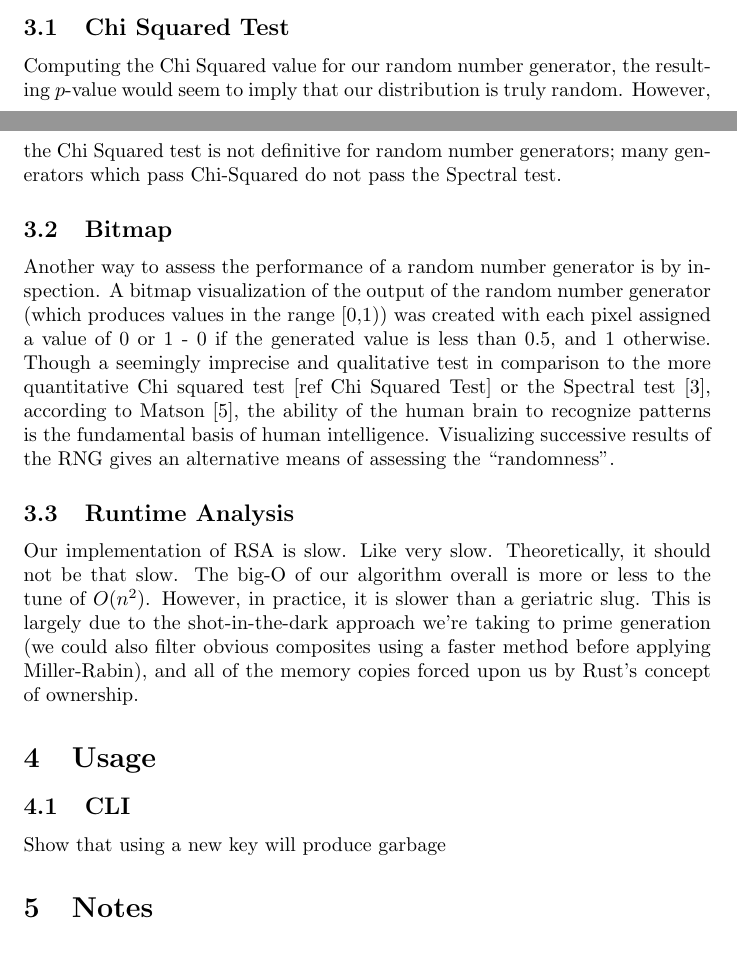
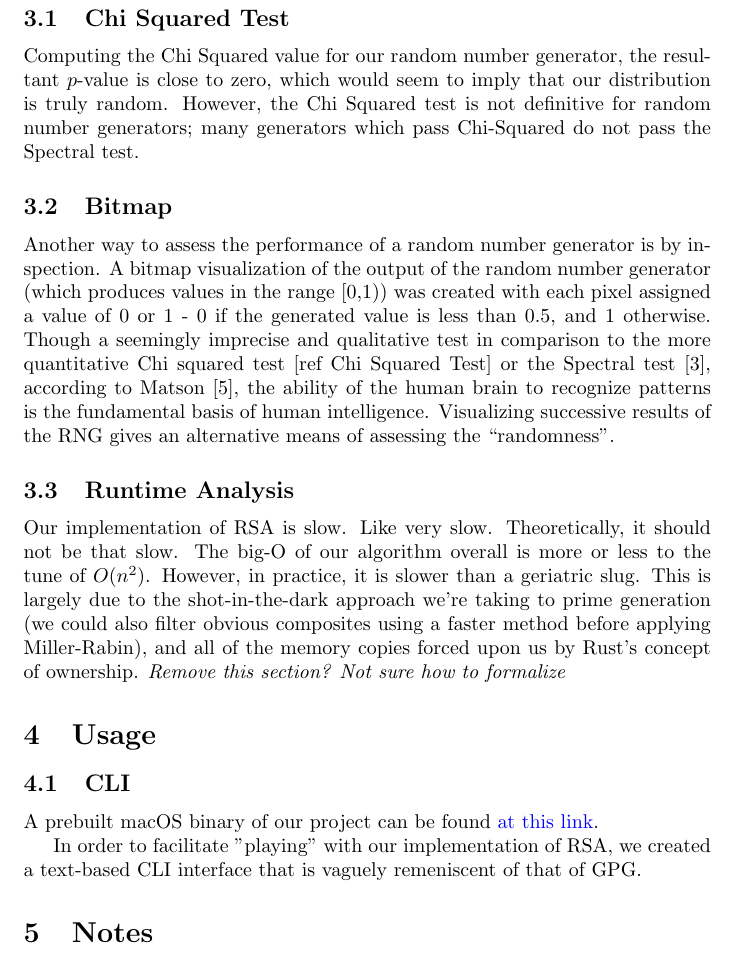
Before and after one commit to AriYoung00/Rust-RSA, a LaTeX document (docs/rsa-writeup.tex): two parts of pages 3 and 4 of 6 before the commit and part of page 4 of 6 after it, the two joined at a grey line, cut so that both start at the same text. Compiled offline with pdfLaTeX.

Commit message:
Updated things, fixed errors

```diff
--- a/docs/rsa-writeup.tex
+++ b/docs/rsa-writeup.tex
@@ -7,7 +7,7 @@
     citecolor=black,
     filecolor=black,
     linkcolor=black,
-    urlcolor=black
+    urlcolor=blue
 }
 
 \title{RSA Encryption Final Project}
@@ -53,26 +53,23 @@ Initially, we had intended to use prime number sieves and random selection to ge
 Thus, we eventually settled on implementing the Miller-Rabin primality test. The Miller-Rabin primality test is an extension of Fermat's primality test, which in turn makes use of Fermat's little theorem. The Miller-Rabin test, although it is probabilistic rather than deterministic, corrects for the case in which Fermat's little theorem fails (for numbers that aren't coprime), and returns (within some degree of certainty) whether or not a particular number is prime. For large numbers, with a resonable number of iterations, the likelihood that the Miller-Rabin primality test fails is approximately equivalent to the likelihood that some random bit flip due to cosmic rays is introduced to relevant memory while the calculations are performed (see \hyperref[sec:rays]{notes}).
 
 
-%\section{Implementation}
-%\subsection{one subsection for each portion of program}
-%Maybe put pseudocode?
-
-
 \section{Analysis}
 \subsection{Chi Squared Test}
 \label{chi}
-Computing the Chi Squared value for our random number generator, the resulting $p$-value would seem to imply that our distribution is truly random. However, the Chi Squared test is not definitive for random number generators; many generators which pass Chi-Squared do not pass the Spectral test.
+Computing the Chi Squared value for our random number generator, the resultant $p$-value is close to zero, which would seem to imply that our distribution is truly random. However, the Chi Squared test is not definitive for random number generators; many generators which pass Chi-Squared do not pass the Spectral test.
 
 \subsection{Bitmap}
 Another way to assess the performance of a random number generator is by inspection. A bitmap visualization of the output of the random number generator (which produces values in the range [0,1)) was created with each pixel assigned a value of 0 or 1 - 0 if the generated value is less than 0.5, and 1 otherwise. Though a seemingly imprecise and qualitative test in comparison to the more quantitative Chi squared test [ref \nameref{chi}] or the Spectral test \cite{spectral}, according to Matson \cite{matson}, the ability of the human brain to recognize patterns is the fundamental basis of human intelligence. Visualizing successive results of the RNG gives an alternative means of assessing the ``randomness''.
 
 \subsection{Runtime Analysis}
-Our implementation of RSA is slow. Like very slow. Theoretically, it should not be that slow. The big-O of our algorithm overall is more or less to the tune of $O(n^2)$. However, in practice, it is slower than a geriatric slug. This is largely due to the shot-in-the-dark approach we're taking to prime generation (we could also filter obvious composites using a faster method before applying Miller-Rabin), and all of the memory copies forced upon us by Rust's concept of ownership.
+Our implementation of RSA is slow. Like very slow. Theoretically, it should not be that slow. The big-O of our algorithm overall is more or less to the tune of $O(n^2)$. However, in practice, it is slower than a geriatric slug. This is largely due to the shot-in-the-dark approach we're taking to prime generation (we could also filter obvious composites using a faster method before applying Miller-Rabin), and all of the memory copies forced upon us by Rust's concept of ownership. \textit{Remove this section? Not sure how to formalize}
 
 
 \section{Usage}
 \subsection{CLI}
-Show that using a new key will produce garbage
+A prebuilt macOS binary of our project can be found \href{https://github.com/DarthGeek01/rust-rsa-vis/releases/tag/v0.0}{at this link}.
+
+In order to facilitate "playing" with our implementation of RSA, we created a text-based CLI interface that is vaguely remeniscent of that of GPG.
 
 
 \section{Notes}
```
Also changed, not shown: docs/rsa-writeup.pdf, docs/rsa-writeup.tex (4 more changed lines), 2 other files.
